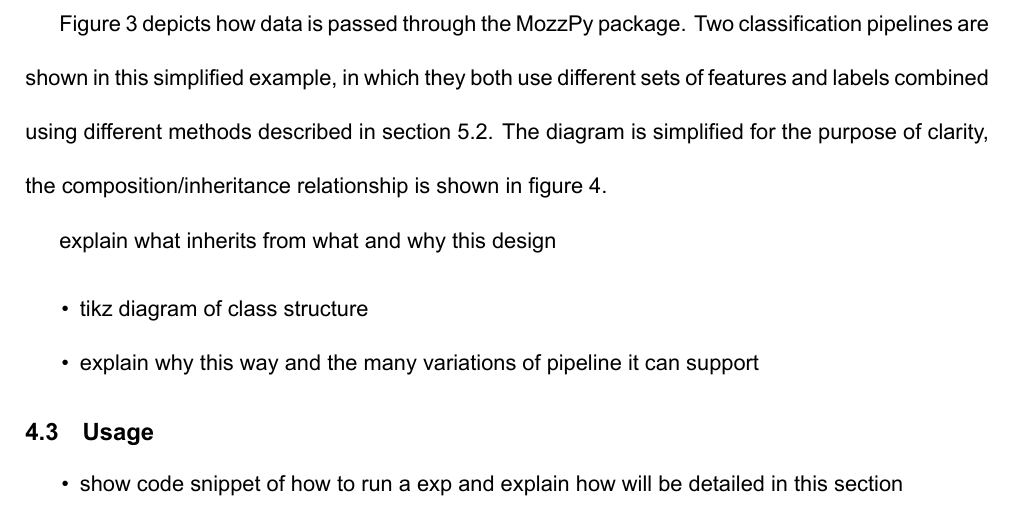
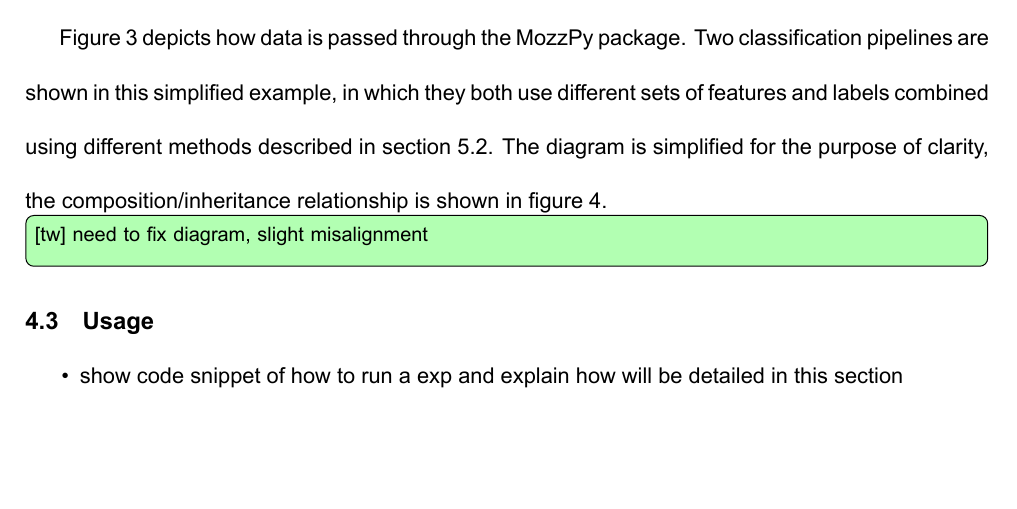
Before and after one commit to twindebank/4YP-Report, a LaTeX document (main.tex, which reads sections/pipeline/mozzpy.tex): part of page 12 of 39, cut so that both start at the same text, the shorter picture padded with empty space. Compiled offline with XeLaTeX.

Commit message:
minor updates

```diff
--- a/sections/pipeline/mozzpy.tex
+++ b/sections/pipeline/mozzpy.tex
@@ -16,12 +16,8 @@
 
         \input{sections/pipeline/figs/structure.tex}
 
-        explain what inherits from what and why this design
 
-        \begin{sitemize}
-            \item{tikz diagram of class structure}
-            \item{explain why this way and the many variations of pipeline it can support}
-        \end{sitemize}
+        \twN{need to fix diagram, slight misalignment}
 
     \subsection{Usage}
     \label{subsec:pl-mozzpy-usage}
```
